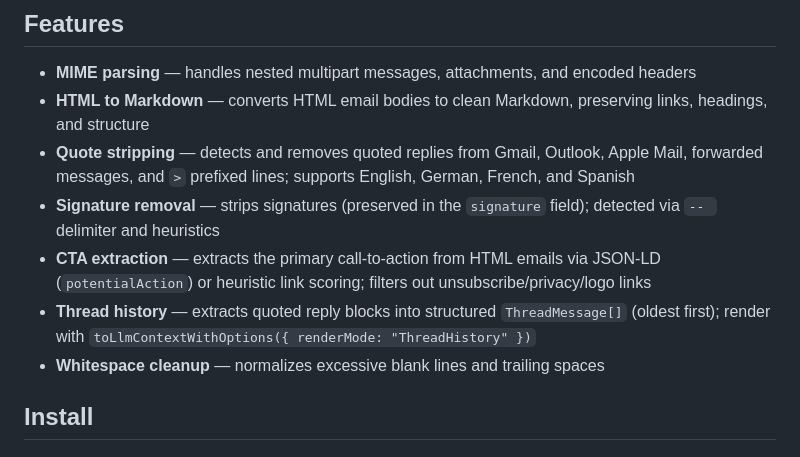
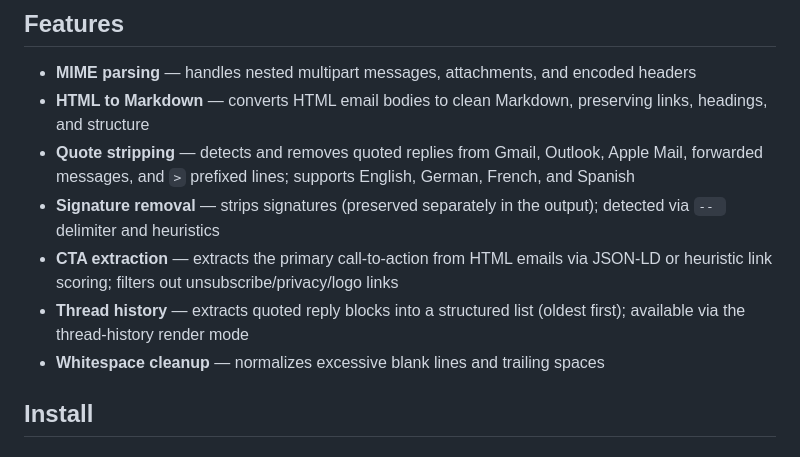
Before and after one commit to usemarbles/langmail, a Markdown page: README.md, the part around the change. GitHub-like rendering.

Commit message:
docs(readme): drop code identifiers from Features bullets
Reword signature, CTA, and thread-history bullets so they describe the
feature in prose rather than referencing API identifiers (`signature`
field, `potentialAction`, `ThreadMessage[]`,
`toLlmContextWithOptions`). The literal syntax markers (`>` prefix and
`-- ` delimiter) are kept — they describe email syntax, not code.

Co-Authored-By: Claude Opus 4.6 <noreply@anthropic.com>

```diff
--- a/README.md
+++ b/README.md
@@ -16,9 +16,9 @@ Emails are messy — nested MIME parts, quoted reply chains, HTML cruft, signatu
 - **MIME parsing** — handles nested multipart messages, attachments, and encoded headers
 - **HTML to Markdown** — converts HTML email bodies to clean Markdown, preserving links, headings, and structure
 - **Quote stripping** — detects and removes quoted replies from Gmail, Outlook, Apple Mail, forwarded messages, and `>` prefixed lines; supports English, German, French, and Spanish
-- **Signature removal** — strips signatures (preserved in the `signature` field); detected via `-- ` delimiter and heuristics
-- **CTA extraction** — extracts the primary call-to-action from HTML emails via JSON-LD (`potentialAction`) or heuristic link scoring; filters out unsubscribe/privacy/logo links
-- **Thread history** — extracts quoted reply blocks into structured `ThreadMessage[]` (oldest first); render with `toLlmContextWithOptions({ renderMode: "ThreadHistory" })`
+- **Signature removal** — strips signatures (preserved separately in the output); detected via `-- ` delimiter and heuristics
+- **CTA extraction** — extracts the primary call-to-action from HTML emails via JSON-LD or heuristic link scoring; filters out unsubscribe/privacy/logo links
+- **Thread history** — extracts quoted reply blocks into a structured list (oldest first); available via the thread-history render mode
 - **Whitespace cleanup** — normalizes excessive blank lines and trailing spaces
 
 ## Install
```
